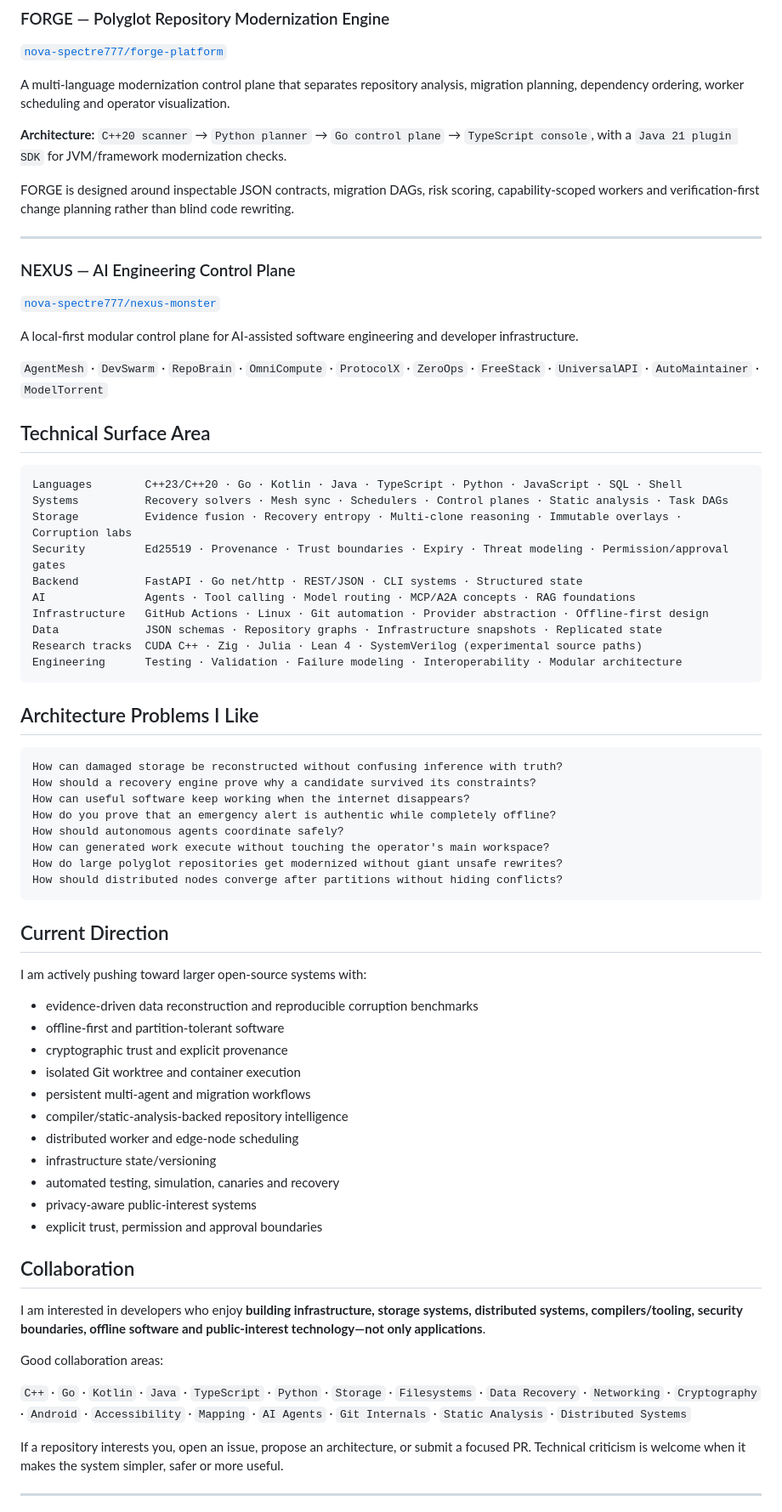
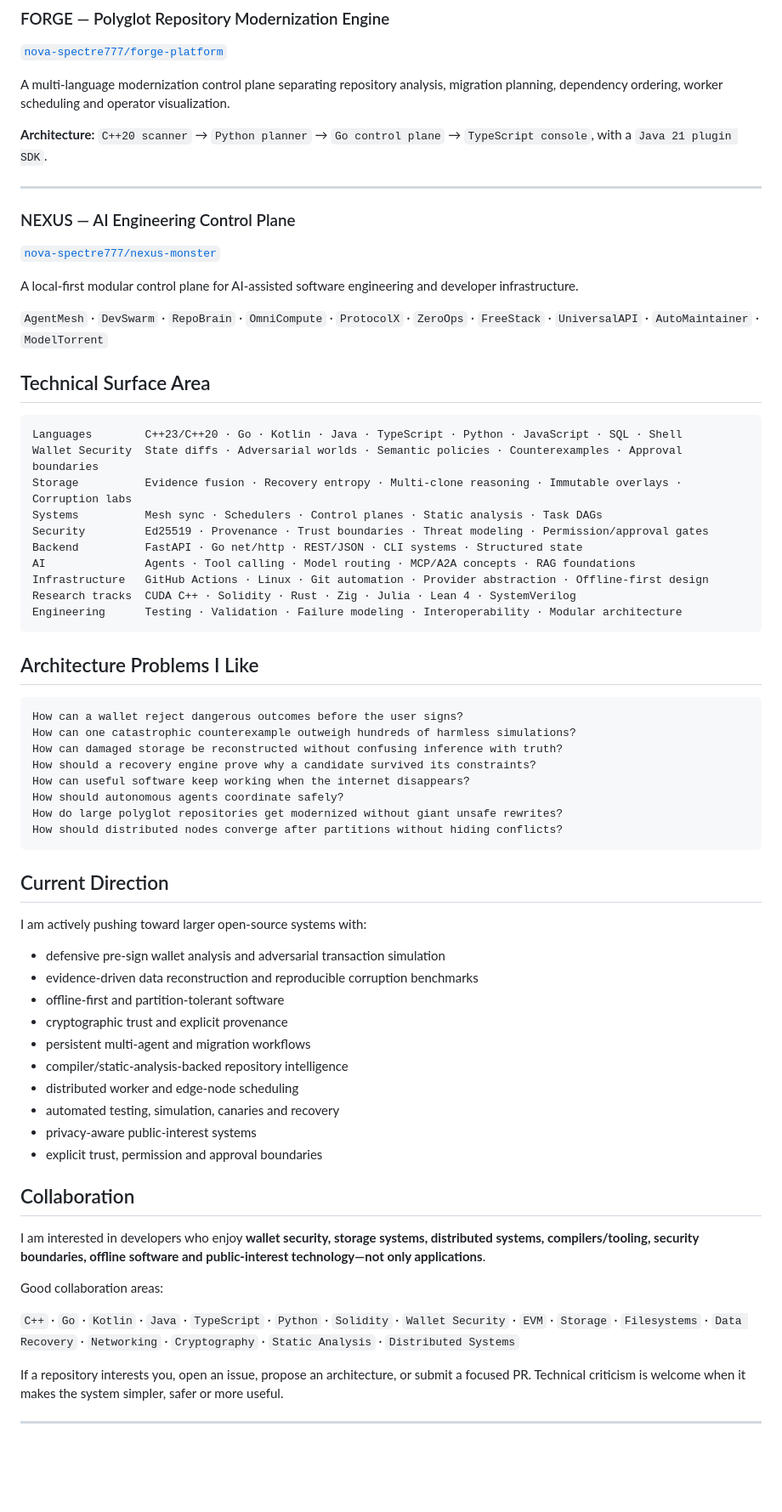
Before and after one commit to nova-spectre777/nova-spectre777, a Markdown page: README.md, the part around one of its changes. Shown at 85% size. Rendered like a GitHub page; blank space fills up the shorter version.

````diff
--- a/README.md
+++ b/README.md
@@ -69,11 +79,9 @@ A modular autonomous-systems platform for software factories, cloud orchestratio
 
 [`nova-spectre777/forge-platform`](https://github.com/nova-spectre777/forge-platform)
 
-A multi-language modernization control plane that separates repository analysis, migration planning, dependency ordering, worker scheduling and operator visualization.
+A multi-language modernization control plane separating repository analysis, migration planning, dependency ordering, worker scheduling and operator visualization.
 
-**Architecture:** `C++20 scanner` → `Python planner` → `Go control plane` → `TypeScript console`, with a `Java 21 plugin SDK` for JVM/framework modernization checks.
-
-FORGE is designed around inspectable JSON contracts, migration DAGs, risk scoring, capability-scoped workers and verification-first change planning rather than blind code rewriting.
+**Architecture:** `C++20 scanner` → `Python planner` → `Go control plane` → `TypeScript console`, with a `Java 21 plugin SDK`.
 
 ---
 
@@ -89,26 +97,26 @@ A local-first modular control plane for AI-assisted software engineering and dev
 
 ```text
 Languages        C++23/C++20 · Go · Kotlin · Java · TypeScript · Python · JavaScript · SQL · Shell
-Systems          Recovery solvers · Mesh sync · Schedulers · Control planes · Static analysis · Task DAGs
+Wallet Security  State diffs · Adversarial worlds · Semantic policies · Counterexamples · Approval boundaries
 Storage          Evidence fusion · Recovery entropy · Multi-clone reasoning · Immutable overlays · Corruption labs
-Security         Ed25519 · Provenance · Trust boundaries · Expiry · Threat modeling · Permission/approval gates
+Systems          Mesh sync · Schedulers · Control planes · Static analysis · Task DAGs
+Security         Ed25519 · Provenance · Trust boundaries · Threat modeling · Permission/approval gates
 Backend          FastAPI · Go net/http · REST/JSON · CLI systems · Structured state
 AI               Agents · Tool calling · Model routing · MCP/A2A concepts · RAG foundations
 Infrastructure   GitHub Actions · Linux · Git automation · Provider abstraction · Offline-first design
-Data             JSON schemas · Repository graphs · Infrastructure snapshots · Replicated state
-Research tracks  CUDA C++ · Zig · Julia · Lean 4 · SystemVerilog (experimental source paths)
+Research tracks  CUDA C++ · Solidity · Rust · Zig · Julia · Lean 4 · SystemVerilog
 Engineering      Testing · Validation · Failure modeling · Interoperability · Modular architecture
 ```
 
 ## Architecture Problems I Like
 
 ```text
+How can a wallet reject dangerous outcomes before the user signs?
+How can one catastrophic counterexample outweigh hundreds of harmless simulations?
 How can damaged storage be reconstructed without confusing inference with truth?
 How should a recovery engine prove why a candidate survived its constraints?
 How can useful software keep working when the internet disappears?
-How do you prove that an emergency alert is authentic while completely offline?
 How should autonomous agents coordinate safely?
-How can generated work execute without touching the operator's main workspace?
 How do large polyglot repositories get modernized without giant unsafe rewrites?
 How should distributed nodes converge after partitions without hiding conflicts?
 ```
@@ -117,25 +125,24 @@ How should distributed nodes converge after partitions without hiding conflicts?
 
 I am actively pushing toward larger open-source systems with:
 
+- defensive pre-sign wallet analysis and adversarial transaction simulation
 - evidence-driven data reconstruction and reproducible corruption benchmarks
 - offline-first and partition-tolerant software
 - cryptographic trust and explicit provenance
-- isolated Git worktree and container execution
 - persistent multi-agent and migration workflows
 - compiler/static-analysis-backed repository intelligence
 - distributed worker and edge-node scheduling
-- infrastructure state/versioning
 - automated testing, simulation, canaries and recovery
 - privacy-aware public-interest systems
 - explicit trust, permission and approval boundaries
 
 ## Collaboration
 
-I am interested in developers who enjoy **building infrastructure, storage systems, distributed systems, compilers/tooling, security boundaries, offline software and public-interest technology—not only applications**.
+I am interested in developers who enjoy **wallet security, storage systems, distributed systems, compilers/tooling, security boundaries, offline software and public-interest technology—not only applications**.
 
 Good collaboration areas:
 
-`C++` · `Go` · `Kotlin` · `Java` · `TypeScript` · `Python` · `Storage` · `Filesystems` · `Data Recovery` · `Networking` · `Cryptography` · `Android` · `Accessibility` · `Mapping` · `AI Agents` · `Git Internals` · `Static Analysis` · `Distributed Systems`
+`C++` · `Go` · `Kotlin` · `Java` · `TypeScript` · `Python` · `Solidity` · `Wallet Security` · `EVM` · `Storage` · `Filesystems` · `Data Recovery` · `Networking` · `Cryptography` · `Static Analysis` · `Distributed Systems`
 
 If a repository interests you, open an issue, propose an architecture, or submit a focused PR. Technical criticism is welcome when it makes the system simpler, safer or more useful.
 
````
Also changed, not shown: other parts of README.md (+24 -14 lines).
